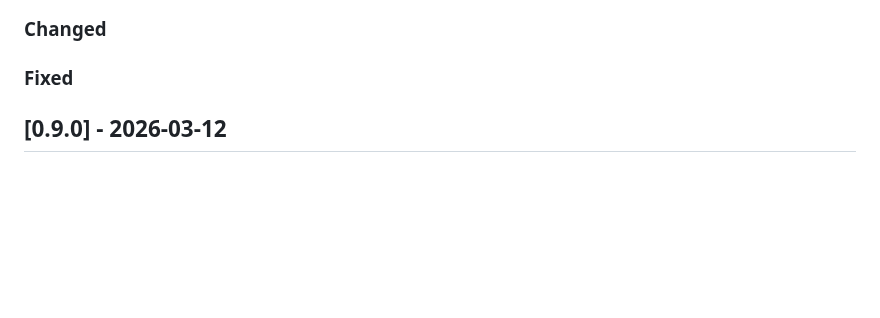
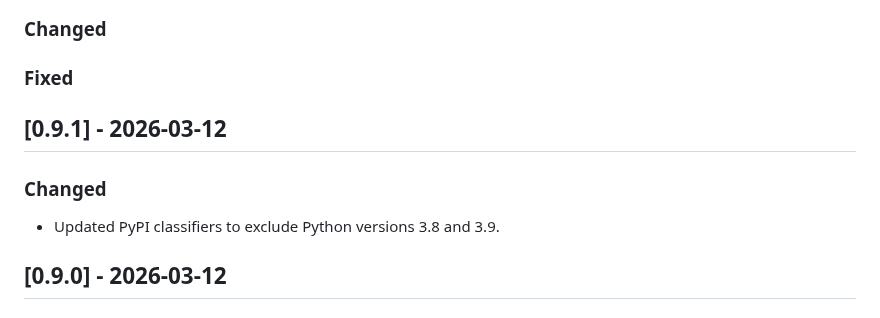
Before and after one commit to katelouie/bardic, a Markdown page: CHANGELOG.md, the part around the change. Rendered like a GitHub page; blank space fills up the shorter version.

Commit message:
Update changelog.

```diff
--- a/CHANGELOG.md
+++ b/CHANGELOG.md
@@ -12,6 +12,12 @@ and this project adheres to [Semantic Versioning](https://semver.org/spec/v2.0.0
 ### Changed
 
 ### Fixed
+
+## [0.9.1] - 2026-03-12
+
+### Changed
+
+- Updated PyPI classifiers to exclude Python versions 3.8 and 3.9.
 
 ## [0.9.0] - 2026-03-12
 
```
